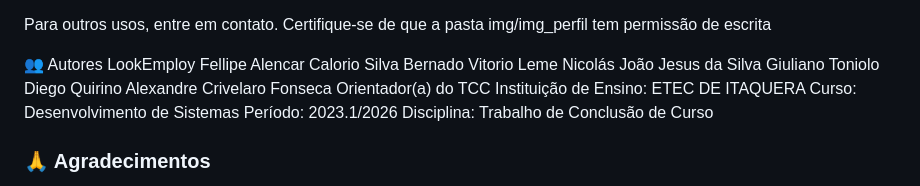
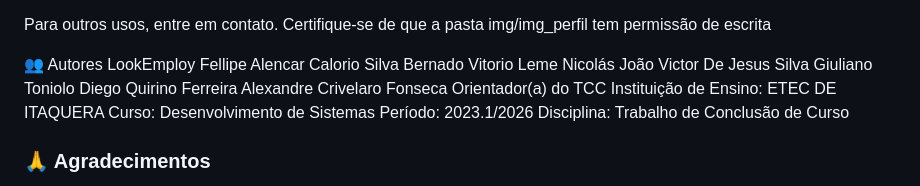
Before and after one commit to Cilindro35/TCC-LookEmploy, a Markdown page: README.md, the part around the change. GitHub-like rendering.

```diff
--- a/README.md
+++ b/README.md
@@ -308,9 +308,9 @@ Certifique-se de que a pasta img/img_perfil tem permissão de escrita
 LookEmploy
 Fellipe Alencar Calorio Silva
 Bernado Vitorio Leme Nicolás
-João Jesus da Silva
+João Victor De Jesus Silva
 Giuliano Toniolo
-Diego Quirino
+Diego Quirino Ferreira
 Alexandre Crivelaro Fonseca Orientador(a) do TCC
 Instituição de Ensino: ETEC DE ITAQUERA
 Curso: Desenvolvimento de Sistemas
```
